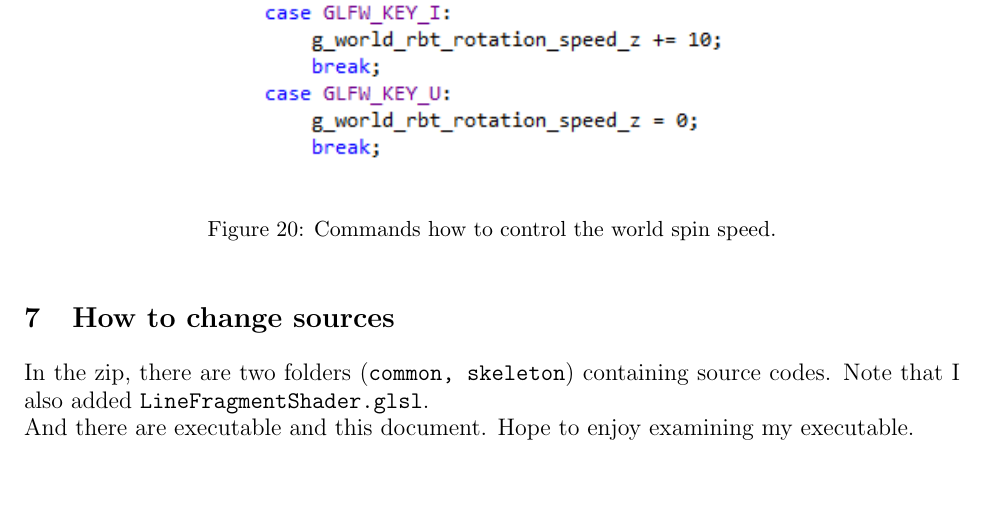
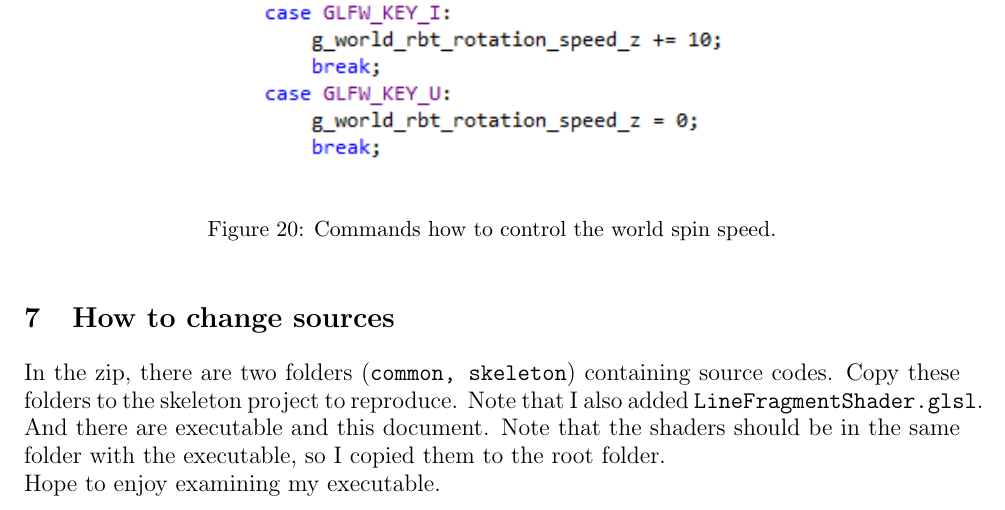
Before and after one commit to hhosu107/Graphics, a LaTeX problem sheet (HW1/CS580HW1_20173245_ChansuPark.tex): part of page 9 of 9, cut so that both start at the same text, the shorter picture padded with empty space. Compiled offline with pdfLaTeX.

Commit message:
Finalize the document

```diff
--- a/HW1/CS580HW1_20173245_ChansuPark.tex
+++ b/HW1/CS580HW1_20173245_ChansuPark.tex
@@ -326,8 +326,8 @@ To control the rotation speed, I mapped additional keyboard inputs. You can see
 \end{figure}
 
 \section{How to change sources}
-In the zip, there are two folders (\texttt{common, skeleton}) containing source codes. Note that I also added \texttt{LineFragmentShader.glsl}. \\
-And there are executable and this document. Hope to enjoy examining my executable.
+In the zip, there are two folders (\texttt{common, skeleton}) containing source codes. Copy these folders to the skeleton project to reproduce. Note that I also added \texttt{LineFragmentShader.glsl}. \\
+And there are executable and this document. Note that the shaders should be in the same folder with the executable, so I copied them to the root folder. \\ Hope to enjoy examining my executable.
 
 
 %\begin{proof}[Solution.]
```
